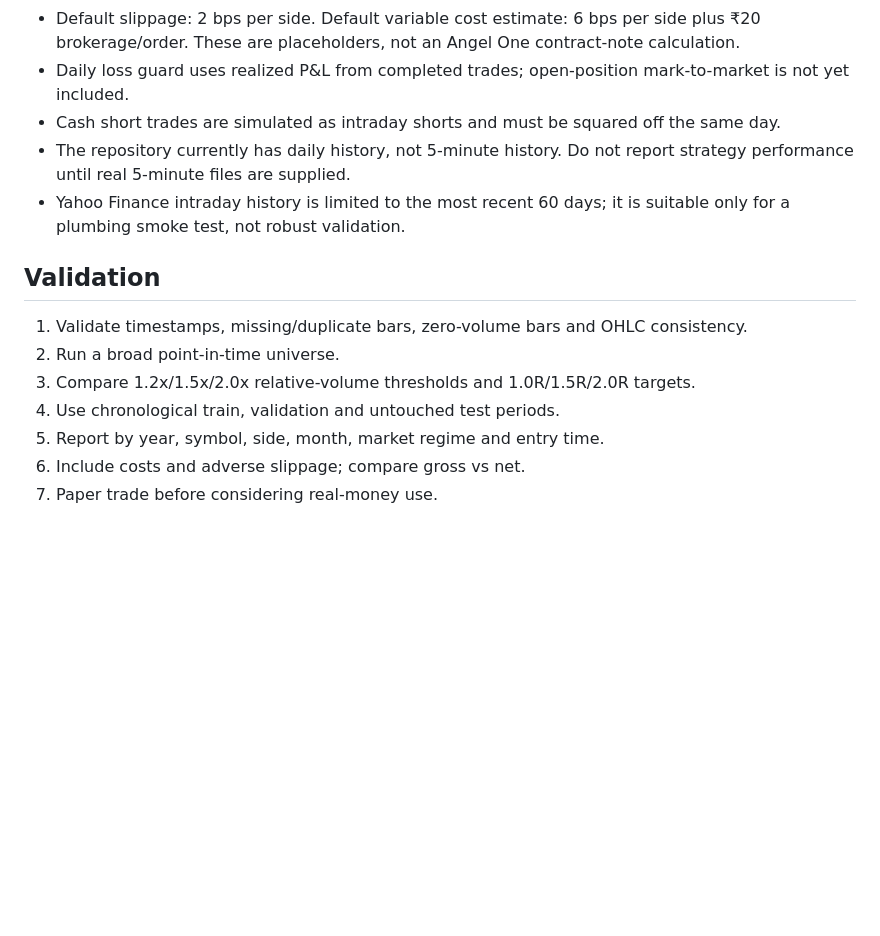
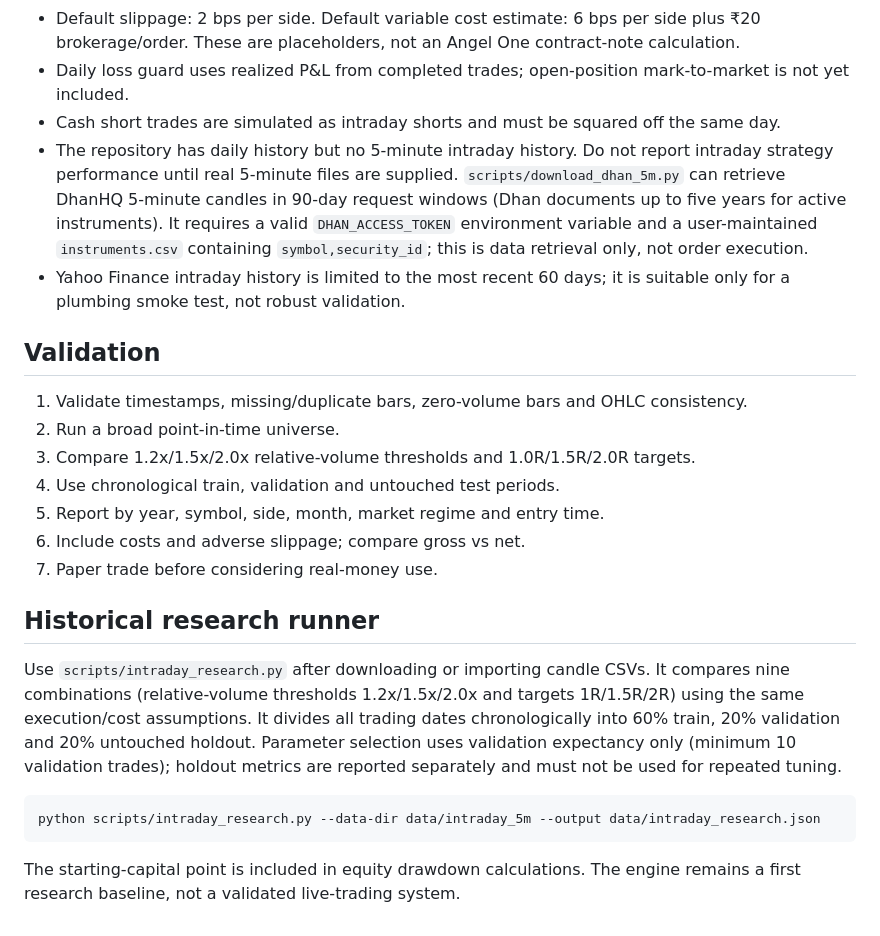
Before and after one commit to mrohit29/dashboard, a Markdown page: INTRADAY_STRATEGY.md, the part around the change. Drawn GitHub-style; blank space fills up the shorter version.

Commit message:
Document Dhan ingestion and chronological research workflow

````diff
--- a/INTRADAY_STRATEGY.md
+++ b/INTRADAY_STRATEGY.md
@@ -35,7 +35,7 @@ python scripts/intraday_backtest.py --data-dir data/intraday_5m --output data/in
 - Default slippage: 2 bps per side. Default variable cost estimate: 6 bps per side plus ₹20 brokerage/order. These are placeholders, not an Angel One contract-note calculation.
 - Daily loss guard uses realized P&L from completed trades; open-position mark-to-market is not yet included.
 - Cash short trades are simulated as intraday shorts and must be squared off the same day.
-- The repository currently has daily history, not 5-minute history. Do not report strategy performance until real 5-minute files are supplied.
+- The repository has daily history but no 5-minute intraday history. Do not report intraday strategy performance until real 5-minute files are supplied. `scripts/download_dhan_5m.py` can retrieve DhanHQ 5-minute candles in 90-day request windows (Dhan documents up to five years for active instruments). It requires a valid `DHAN_ACCESS_TOKEN` environment variable and a user-maintained `instruments.csv` containing `symbol,security_id`; this is data retrieval only, not order execution.
 - Yahoo Finance intraday history is limited to the most recent 60 days; it is suitable only for a plumbing smoke test, not robust validation.
 
 ## Validation
@@ -46,3 +46,14 @@ python scripts/intraday_backtest.py --data-dir data/intraday_5m --output data/in
 5. Report by year, symbol, side, month, market regime and entry time.
 6. Include costs and adverse slippage; compare gross vs net.
 7. Paper trade before considering real-money use.
+
+
+## Historical research runner
+
+Use `scripts/intraday_research.py` after downloading or importing candle CSVs. It compares nine combinations (relative-volume thresholds 1.2x/1.5x/2.0x and targets 1R/1.5R/2R) using the same execution/cost assumptions. It divides all trading dates chronologically into 60% train, 20% validation and 20% untouched holdout. Parameter selection uses validation expectancy only (minimum 10 validation trades); holdout metrics are reported separately and must not be used for repeated tuning.
+
+```bash
+python scripts/intraday_research.py --data-dir data/intraday_5m --output data/intraday_research.json
+```
+
+The starting-capital point is included in equity drawdown calculations. The engine remains a first research baseline, not a validated live-trading system.
````
